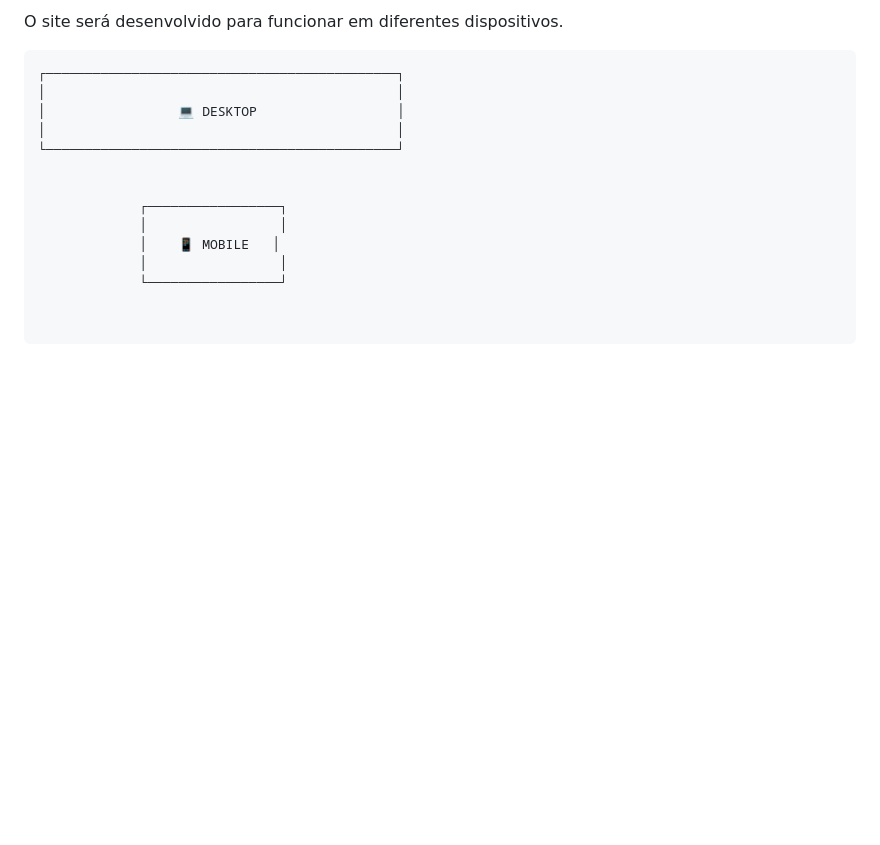
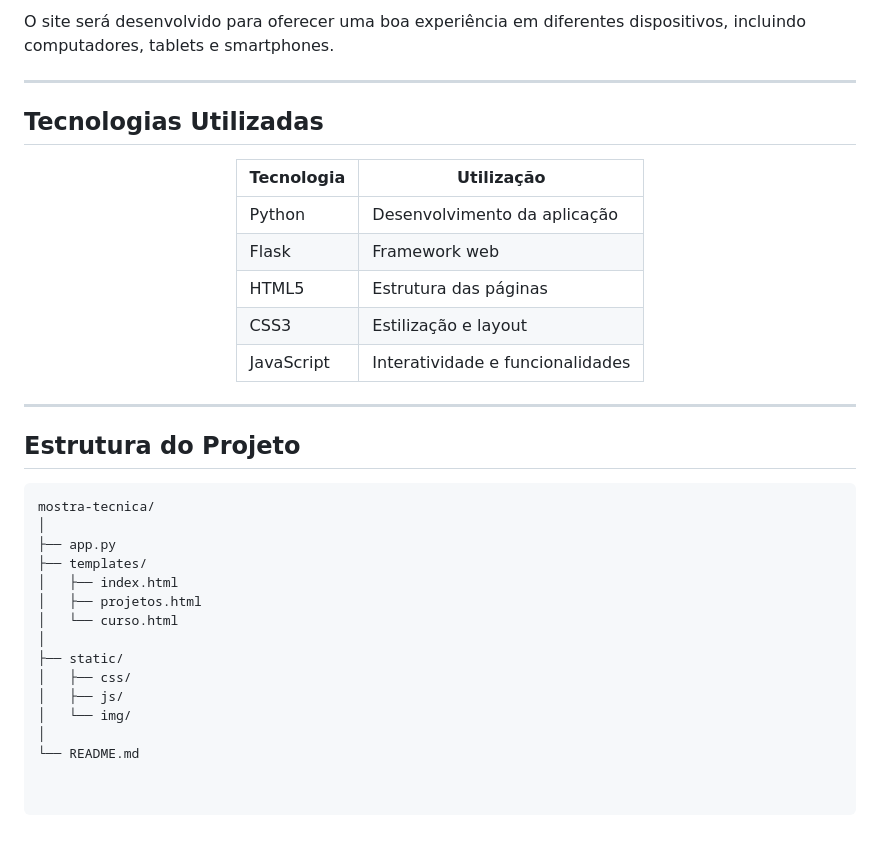
Before and after one commit to n0x-503/WebFlask, a Markdown page: README.md, the part around one of its changes. Drawn GitHub-style; blank space fills up the shorter version.

````diff
--- a/README.md
+++ b/README.md
@@ -126,16 +134,38 @@ Espaço destinado à apresentação dos projetos desenvolvidos pelos alunos.
 
-O site será desenvolvido para funcionar em diferentes dispositivos.
+O site será desenvolvido para oferecer uma boa experiência em diferentes dispositivos, incluindo computadores, tablets e smartphones.
+
+---
+
+## Tecnologias Utilizadas
+
+<div align="center">
+
+| Tecnologia | Utilização |
+|---|---|
+| Python | Desenvolvimento da aplicação |
+| Flask | Framework web |
+| HTML5 | Estrutura das páginas |
+| CSS3 | Estilização e layout |
+| JavaScript | Interatividade e funcionalidades |
+
+</div>
+
+---
+
+## Estrutura do Projeto
 
 ```text
-┌─────────────────────────────────────────────┐
-│                                             │
-│                 💻 DESKTOP                  │
-│                                             │
-└─────────────────────────────────────────────┘
-
-
-             ┌─────────────────┐
-             │                 │
-             │    📱 MOBILE   │
-             │                 │
-             └─────────────────┘
+mostra-tecnica/
+│
+├── app.py
+├── templates/
+│   ├── index.html
+│   ├── projetos.html
+│   └── curso.html
+│
+├── static/
+│   ├── css/
+│   ├── js/
+│   └── img/
+│
+└── README.md
````
Also changed, not shown: other parts of README.md (+39 -31 lines).
